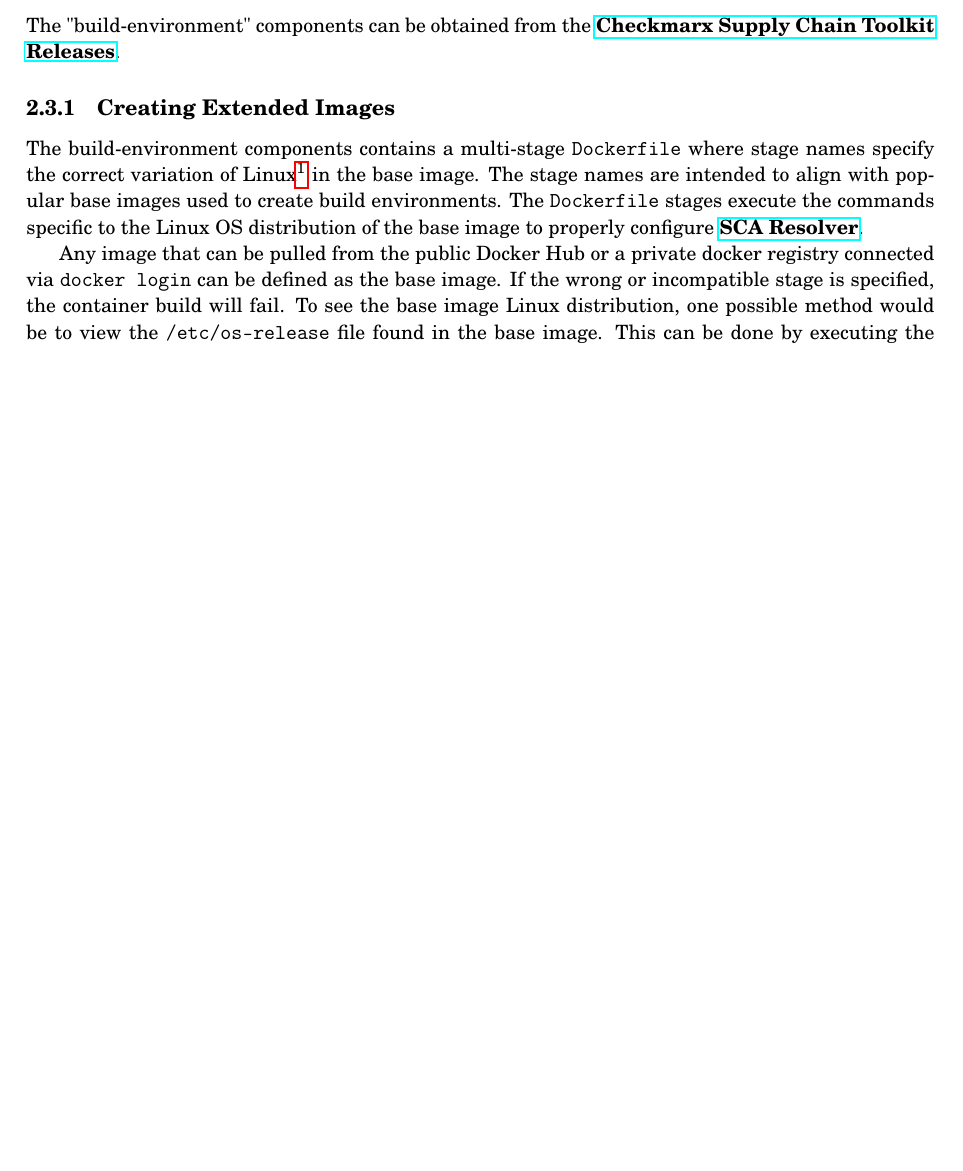
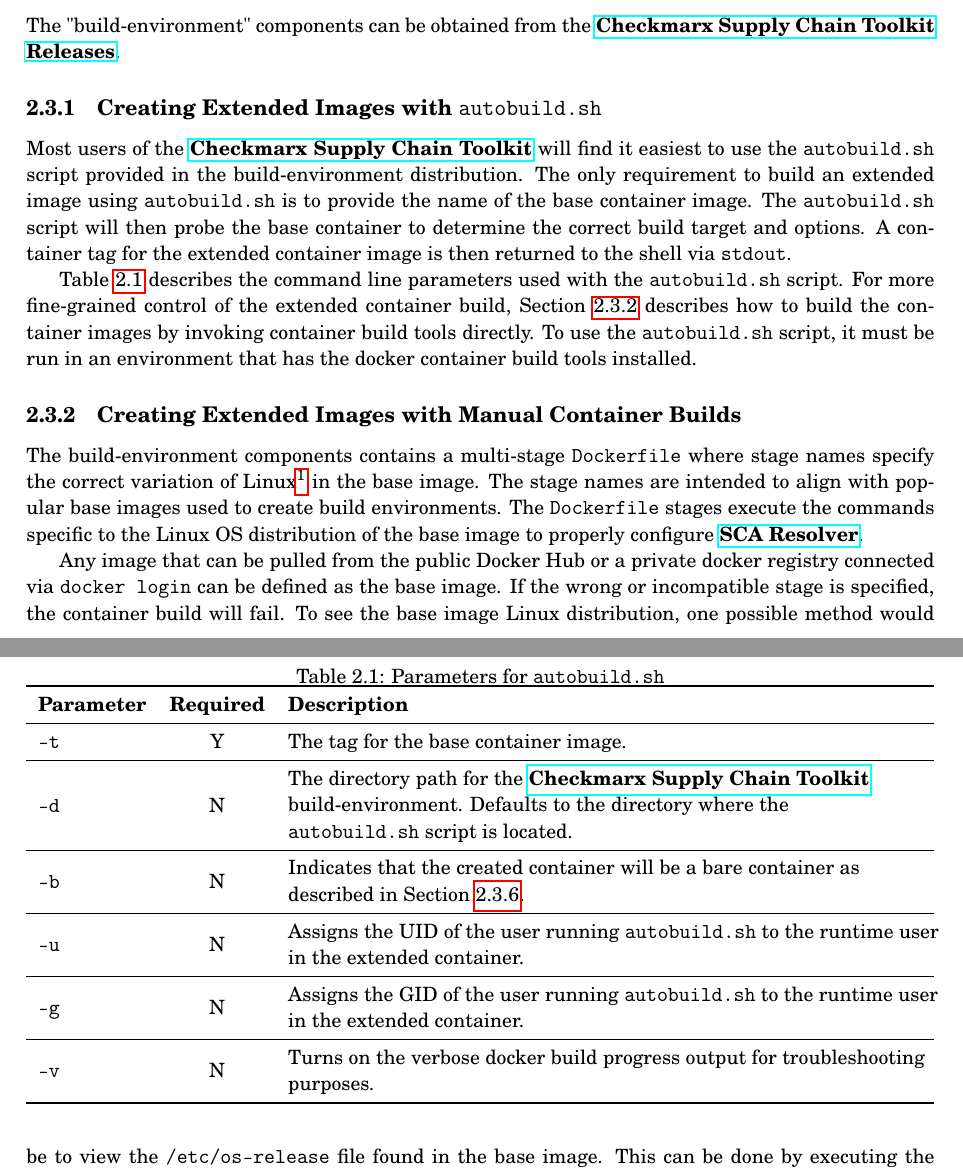
Before and after one commit to checkmarx-ts/cx-supply-chain-toolkit, a LaTeX book (docs/_main.tex, which reads docs/sections/operation/extending_build_env.tex): part of page 17 of 47 before the commit and two parts of pages 17 and 18 of 47 after it, the two joined at a grey line, cut so that both start at the same text, the shorter picture padded with empty space. Compiled offline with pdfLaTeX.

Commit message:
doc updates

```diff
--- a/docs/sections/operation/extending_build_env.tex
+++ b/docs/sections/operation/extending_build_env.tex
@@ -78,8 +78,54 @@
 
 \noindent\\The "build-environment" components can be obtained from the \cxtoolkitpath{releases/latest}{Releases}.
 
+\subsection{Creating Extended Images with \texttt{autobuild.sh}}
 
-\subsection{Creating Extended Images}
+Most users of the \cxtoolkit will find it easiest to use the
+\texttt{autobuild.sh} script provided in the build-environment
+distribution.  The only requirement to build an extended image using
+\texttt{autobuild.sh} is to provide the name of the base container image.
+The \texttt{autobuild.sh} script will then probe the base container to
+determine the correct build target and options.  A container tag
+for the extended container image is then returned to the shell
+via \texttt{stdout}.
+
+Table \ref{table:autobuild_params} describes the command line parameters used
+with the \texttt{autobuild.sh} script.  For more fine-grained control of the
+extended container build, Section \ref{sec:manual_builds} describes how to build
+the container images by invoking container build tools directly.  To use the
+\texttt{autobuild.sh} script, it must be run in an environment that has the docker
+container build tools installed.
+
+
+\begin{table}[h]
+    \caption{Parameters for \texttt{autobuild.sh}}\label{table:autobuild_params}
+    \begin{tabularx}{\textwidth}{lcl}
+        \toprule
+        \textbf{Parameter} & \textbf{Required} & \textbf{Description}\\
+        \midrule
+        \texttt{-t} & Y & \makecell[l]{The tag for the base container image.}\\
+        \midrule
+        \texttt{-d} & N & \makecell[l]{The directory path for the \cxtoolkit\\
+        build-environment. Defaults to the directory where the \\
+        \texttt{autobuild.sh} script is located.}\\
+        \midrule
+        \texttt{-b} & N & \makecell[l]{Indicates that the created container will be a bare container as\\
+        described in Section \ref{ssec:bare_targets}.}\\
+        \midrule
+        \texttt{-u} & N & \makecell[l]{Assigns the UID of the user running \texttt{autobuild.sh} to the runtime user\\
+        in the extended container.}\\
+        \midrule
+        \texttt{-g} & N & \makecell[l]{Assigns the GID of the user running \texttt{autobuild.sh} to the runtime user\\
+        in the extended container.}\\
+        \midrule
+        \texttt{-v} & N & \makecell[l]{Turns on the verbose docker build progress output for troubleshooting\\
+        purposes.}\\
+        \bottomrule
+    \end{tabularx}
+\end{table}
+
+
+\subsection{Creating Extended Images with Manual Container Builds}\label{sec:manual_builds}
 
 The build-environment components contains a multi-stage \texttt{Dockerfile} where stage names
 specify the correct variation of Linux\footnote{There is currently no support for Windows base images.}
```
Also changed, not shown: docs/_release_notes_content.tex (+8 -0 lines).
